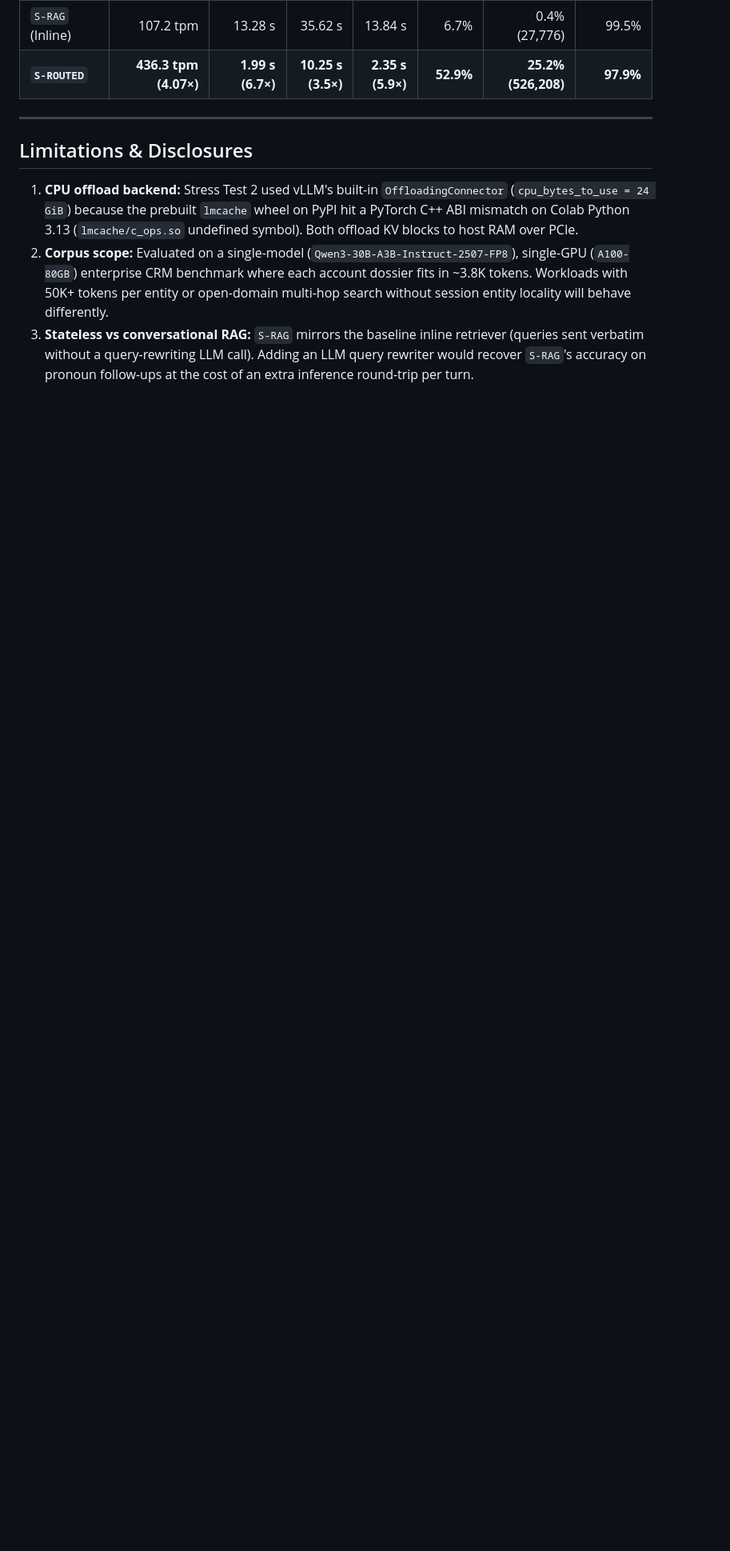
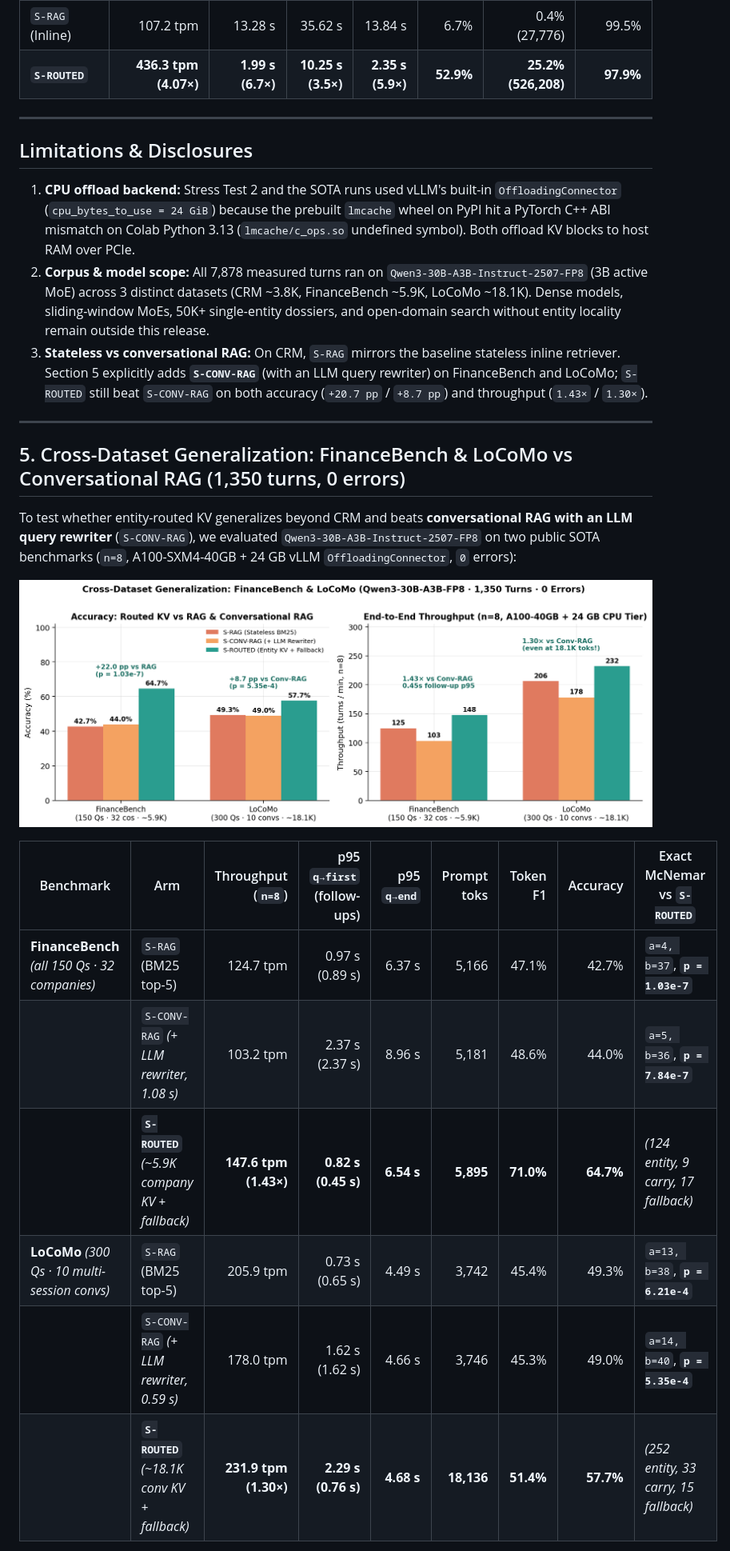
Before and after one commit to Epistetechnician/playbox, a Markdown page: docs/kv-routed-eval.md, the part around one of its changes. Shown at 80% size. Rendered like a GitHub page; pictures changed too: docs/assets/kv-routed/04_sota_generalization.png (added); blank space fills up the shorter version.

```diff
--- a/docs/kv-routed-eval.md
+++ b/docs/kv-routed-eval.md
@@ -65,6 +65,24 @@ Expands the 32 sessions across 6 isolated tenant namespaces (`--tenant-scale 6`
 
 ## Limitations & Disclosures
 
-1. **CPU offload backend:** Stress Test 2 used vLLM's built-in `OffloadingConnector` (`cpu_bytes_to_use = 24 GiB`) because the prebuilt `lmcache` wheel on PyPI hit a PyTorch C++ ABI mismatch on Colab Python 3.13 (`lmcache/c_ops.so` undefined symbol). Both offload KV blocks to host RAM over PCIe.
-2. **Corpus scope:** Evaluated on a single-model (`Qwen3-30B-A3B-Instruct-2507-FP8`), single-GPU (`A100-80GB`) enterprise CRM benchmark where each account dossier fits in ~3.8K tokens. Workloads with 50K+ tokens per entity or open-domain multi-hop search without session entity locality will behave differently.
-3. **Stateless vs conversational RAG:** `S-RAG` mirrors the baseline inline retriever (queries sent verbatim without a query-rewriting LLM call). Adding an LLM query rewriter would recover `S-RAG`'s accuracy on pronoun follow-ups at the cost of an extra inference round-trip per turn.
+1. **CPU offload backend:** Stress Test 2 and the SOTA runs used vLLM's built-in `OffloadingConnector` (`cpu_bytes_to_use = 24 GiB`) because the prebuilt `lmcache` wheel on PyPI hit a PyTorch C++ ABI mismatch on Colab Python 3.13 (`lmcache/c_ops.so` undefined symbol). Both offload KV blocks to host RAM over PCIe.
+2. **Corpus & model scope:** All 7,878 measured turns ran on `Qwen3-30B-A3B-Instruct-2507-FP8` (3B active MoE) across 3 distinct datasets (CRM ~3.8K, FinanceBench ~5.9K, LoCoMo ~18.1K). Dense models, sliding-window MoEs, 50K+ single-entity dossiers, and open-domain search without entity locality remain outside this release.
+3. **Stateless vs conversational RAG:** On CRM, `S-RAG` mirrors the baseline stateless inline retriever. Section 5 explicitly adds **`S-CONV-RAG`** (with an LLM query rewriter) on FinanceBench and LoCoMo; `S-ROUTED` still beat `S-CONV-RAG` on both accuracy (`+20.7 pp` / `+8.7 pp`) and throughput (`1.43×` / `1.30×`).
+
+---
+
+## 5. Cross-Dataset Generalization: FinanceBench & LoCoMo vs Conversational RAG (1,350 turns, 0 errors)
+
+To test whether entity-routed KV generalizes beyond CRM and beats **conversational RAG with an LLM query rewriter** (`S-CONV-RAG`), we evaluated `Qwen3-30B-A3B-Instruct-2507-FP8` on two public SOTA benchmarks (`n=8`, A100-SXM4-40GB + 24 GB vLLM `OffloadingConnector`, `0` errors):
+
+![Cross-dataset generalization](assets/kv-routed/04_sota_generalization.png)
+
+| Benchmark | Arm | Throughput (`n=8`) | p95 `q→first` (follow-ups) | p95 `q→end` | Prompt toks | Token F1 | Accuracy | Exact McNemar vs `S-ROUTED` |
+|---|---|---:|---:|---:|---:|---:|---:|---|
+| **FinanceBench** *(all 150 Qs · 32 companies)* | `S-RAG` (BM25 top-5) | 124.7 tpm | 0.97 s (0.89 s) | 6.37 s | 5,166 | 47.1% | 42.7% | `a=4, b=37`, **`p = 1.03e-7`** |
+| | `S-CONV-RAG` *(+ LLM rewriter, 1.08 s)* | 103.2 tpm | 2.37 s (2.37 s) | 8.96 s | 5,181 | 48.6% | 44.0% | `a=5, b=36`, **`p = 7.84e-7`** |
+| | **`S-ROUTED`** *(~5.9K company KV + fallback)* | **147.6 tpm (1.43×)** | **0.82 s (0.45 s)** | **6.54 s** | **5,895** | **71.0%** | **64.7%** | *(124 entity, 9 carry, 17 fallback)* |
+| **LoCoMo** *(300 Qs · 10 multi-session convs)* | `S-RAG` (BM25 top-5) | 205.9 tpm | 0.73 s (0.65 s) | 4.49 s | 3,742 | 45.4% | 49.3% | `a=13, b=38`, **`p = 6.21e-4`** |
+| | `S-CONV-RAG` *(+ LLM rewriter, 0.59 s)* | 178.0 tpm | 1.62 s (1.62 s) | 4.66 s | 3,746 | 45.3% | 49.0% | `a=14, b=40`, **`p = 5.35e-4`** |
+| | **`S-ROUTED`** *(~18.1K conv KV + fallback)* | **231.9 tpm (1.30×)** | **2.29 s (0.76 s)** | **4.68 s** | **18,136** | **51.4%** | **57.7%** | *(252 entity, 33 carry, 15 fallback)* |
+
```
Also changed, not shown: other parts of docs/kv-routed-eval.md (+5 -3 lines), 5 other files.
